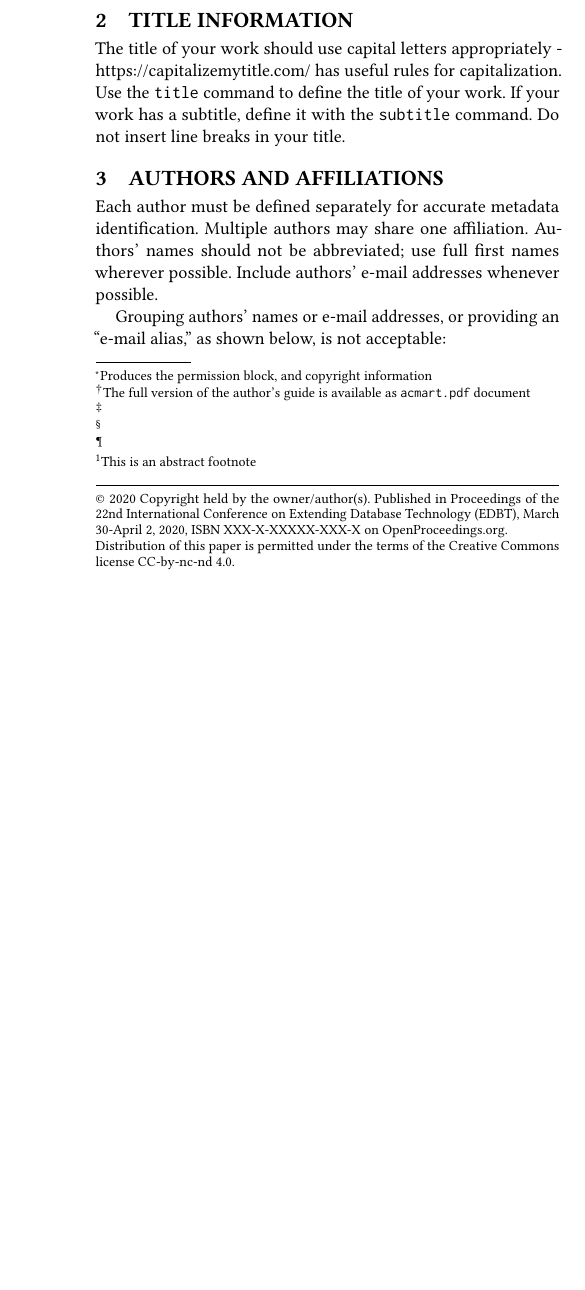
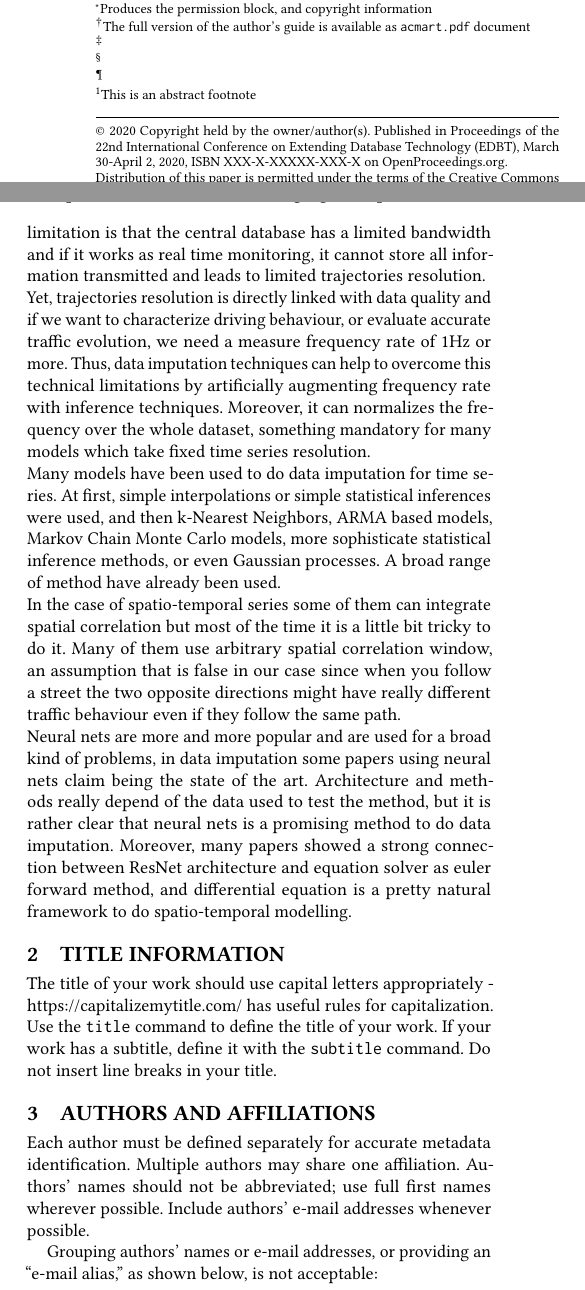
Before and after one commit to mcrilo33/workshop-BMDA20-EDBT, a LaTeX paper (main.tex, which reads samplebody-conf.tex): part of one column of page 1 of 3 before the commit and two parts of the columns of page 1 of 3 after it, the two joined at a grey line, cut so that both start at the same text, the shorter picture padded with empty space. Compiled offline with pdfLaTeX.

Commit message:
Updates from Overleaf

```diff
--- a/main.tex
+++ b/main.tex
@@ -4,6 +4,8 @@
     T\kern-.1667em\lower.7ex\hbox{E}\kern-.125emX}}
 
 \usepackage{booktabs} % For formal tables
+\usepackage[squaren, Gray, cdot]{SIunits}
+
 
 
 % Copyright
@@ -71,3 +73,7 @@
 
 \begin{abstract}
 
+Real problems have to deal with budget constrained, bandwith limitations and random corruptions during data collection process. It leads to various problems mostly wrong or incomplete data or datasets with sub-sampled measures.\\
+Various techniques are used to infer missing data : like ignoring incomplete sample, or replacing missing values with some interpolation techniques or statistical models.\\
+More recently, more sophisticate methods using neural nets have been introduced showing promising results.
+Moreover, there has been a growing interest in using neural nets as an equations approximator, seeking accurate reconstruction of the data instead of the exact recovery of the equation system.\\
--- a/samplebody-conf.tex
+++ b/samplebody-conf.tex
@@ -3,3 +6,14 @@
+A fleet monitoring system works mainly with an embedded system for each monitored vehicle. This system contains a GPS module to assess vehicle's positions and instantaneous speeds across time. It also contains a GSM module to transmit registered information from the GPS module to a central database.
+The main limitation is that the central database has a limited bandwidth and if it works as real time monitoring, it cannot store all information transmitted and leads to limited trajectories resolution.\\
+Yet, trajectories resolution is directly linked with data quality and if we want to characterize driving behaviour, or evaluate accurate traffic evolution, we need a measure frequency rate of $1\hertz$ or more.
+Thus, data imputation techniques can help to overcome this technical limitations by artificially augmenting frequency rate with inference techniques.
+Moreover, it can normalizes the frequency over the whole dataset, something mandatory for many models which take fixed time series resolution.\\
+Many models have been used to do data imputation for time series.
+At first, simple interpolations or simple statistical inferences were used, and then k-Nearest Neighbors, ARMA based models, Markov Chain Monte Carlo models, more sophisticate statistical inference methods, or even Gaussian processes.
+A broad range of method have already been used.\\
+In the case of spatio-temporal series some of them can integrate spatial correlation but most of the time it is a little bit tricky to do it.
+Many of them use arbitrary spatial correlation window, an assumption that is false in our case since when you follow a street the two opposite directions might have really different traffic behaviour even if they follow the same path.\\
+Neural nets are more and more popular and are used for a broad kind of problems, in data imputation some papers using neural nets claim being the state of the art. Architecture and methods really depend of the data used to test the method, but it is rather clear that neural nets is a promising method to do data imputation. Moreover, many papers showed a strong connection between ResNet architecture and equation solver as euler forward method, and differential equation is a pretty natural framework to do spatio-temporal modelling.
 
 \section{Title Information}
 
```
Also changed, not shown: main.tex (7 more changed lines), samplebody-conf.tex (3 more changed lines).
